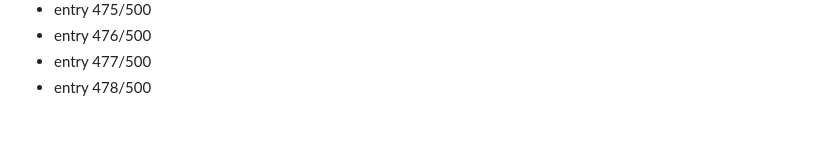
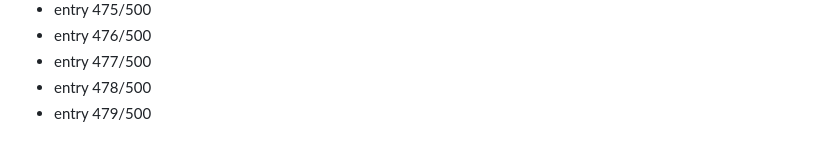
Before and after one commit to Dev9269/Dev9269, a Markdown page: activity/2026-08-19.md, the part around the change. Drawn GitHub-style.

Commit message:
chore: daily activity entry 479/500

```diff
--- a/activity/2026-08-19.md
+++ b/activity/2026-08-19.md
@@ -478,3 +478,4 @@
 - entry 476/500
 - entry 477/500
 - entry 478/500
+- entry 479/500
```
